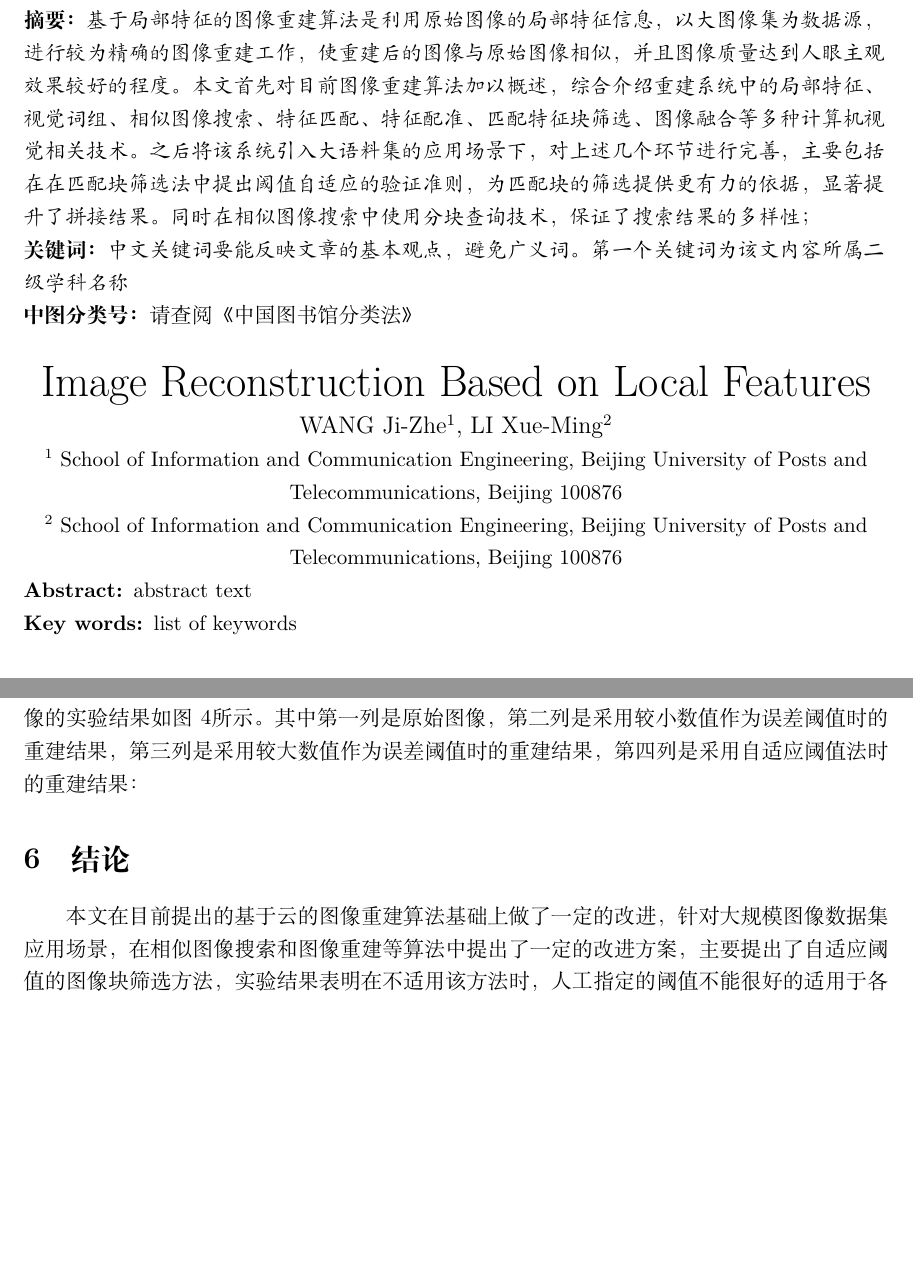
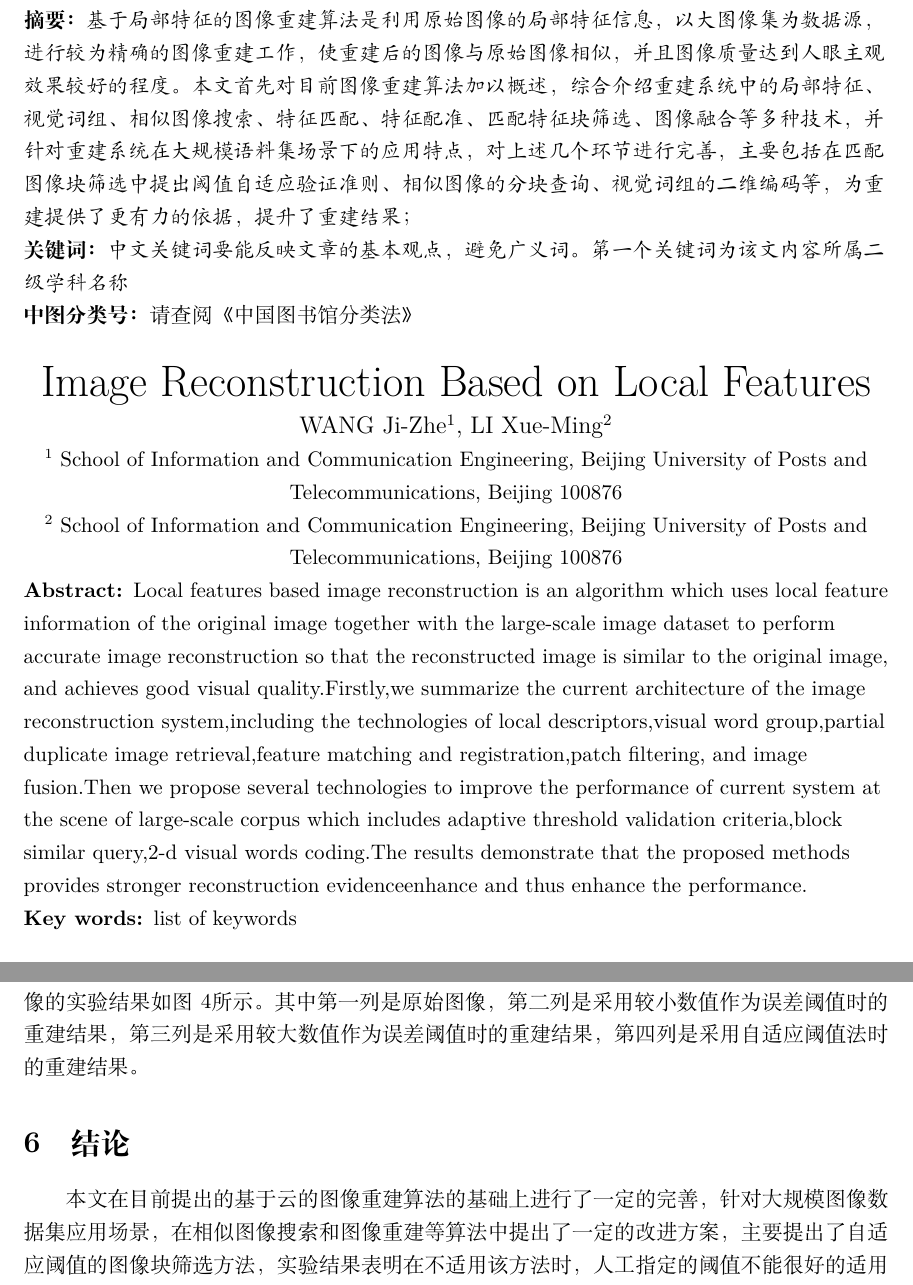
Before and after one commit to latexstudio/MasterThesis, a LaTeX document (PaperOnline/csosampleUTF8.tex): two parts of pages 1 and 8 of 9 before the commit and two parts of pages 1 and 8 of 10 after it, joined at a grey line, cut so that both start at the same text, the shorter picture padded with empty space. Compiled offline with XeLaTeX; a missing font is replaced by an installed copy or a similar font.

Commit message:
添加了英文注释

```diff
--- a/PaperOnline/csosampleUTF8.tex
+++ b/PaperOnline/csosampleUTF8.tex
@@ -27,9 +27,10 @@
     \affil{2} School of Information and Communication Engineering, Beijing University of Posts and Telecommunications, Beijing 100876
 }
 
-\abstractCHN{基于局部特征的图像重建算法是利用原始图像的局部特征信息，以大图像集为数据源，进行较为精确的图像重建工作，使重建后的图像与原始图像相似，并且图像质量达到人眼主观效果较好的程度。本文首先对目前图像重建算法加以概述，综合介绍重建系统中的局部特征、视觉词组、相似图像搜索、特征匹配、特征配准、匹配特征块筛选、图像融合等多种计算机视觉相关技术。之后将该系统引入大语料集的应用场景下，对上述几个环节进行完善，主要包括在在匹配块筛选法中提出阈值自适应的验证准则，为匹配块的筛选提供更有力的依据，显著提升了拼接结果。同时在相似图像搜索中使用分块查询技术，保证了搜索结果的多样性；}
+\abstractCHN{基于局部特征的图像重建算法是利用原始图像的局部特征信息，以大图像集为数据源，进行较为精确的图像重建工作，使重建后的图像与原始图像相似，并且图像质量达到人眼主观效果较好的程度。本文首先对目前图像重建算法加以概述，综合介绍重建系统中的局部特征、视觉词组、相似图像搜索、特征匹配、特征配准、匹配特征块筛选、图像融合等多种技术，并针对重建系统在大规模语料集场景下的应用特点，对上述几个环节进行完善，主要包括在匹配图像块筛选中提出阈值自适应验证准则、相似图像的分块查询、视觉词组的二维编码等，为重建提供了更有力的依据，提升了重建结果；}
 
-\abstractENG{abstract text}
+\abstractENG{Local features based image reconstruction is an algorithm which uses local feature information of the original image together with the large-scale image dataset to perform accurate image reconstruction so that the reconstructed image is similar to the original image, and achieves good visual quality.Firstly,we summarize the current architecture of the image reconstruction system,including the technologies of local descriptors,visual word group,partial duplicate image retrieval,feature matching and registration,patch filtering, and image fusion.Then we propose several technologies to improve the performance of current system at the scene of large-scale corpus which includes adaptive threshold validation criteria,block similar query,2-d visual words coding.The results demonstrate that the proposed methods provides stronger reconstruction evidenceenhance and thus enhance the performance.}
+
 \keywordCHN{中文关键词要能反映文章的基本观点，避免广义词。第一个关键词为该文内容所属二级学科名称}
 \keywordENG{list of keywords}
 \cateidCHN{请查阅《中国图书馆分类法》}
@@ -210,7 +211,7 @@ E_m(G_x,G_y) = E_v(G_x,G_y) - E_r(G_x,G_y)
 
 \section{实验结果}
 在实验的测试图像集中，平均每幅图像的分辨率在五百万像素以上，使用VL-FEAT图像处理函数库
-\cite{}进行SIFT特征提取，使用其中相似K聚类（Approximately K-Means）进行视觉词的量化分类。数据集使用的是INRIA Holiday数据集\cite{INRIA}，包含了500组共1491个人旅游照片。选择了其中二十张图像进行重建，其它图像作为大图像数据集进行训练。其中三幅图像的实验结果如图\ref{fig:result}所示。其中第一列是原始图像，第二列是采用较小数值作为误差阈值时的重建结果，第三列是采用较大数值作为误差阈值时的重建结果，第四列是采用自适应阈值法时的重建结果：
+\cite{}进行SIFT特征提取，使用其中相似K聚类（Approximately K-Means）进行视觉词的量化分类。数据集使用的是INRIA Holiday数据集\cite{INRIA}，包含了500组共1491个人旅游照片。选择了其中二十张图像进行重建，其它图像作为大图像数据集进行训练。其中三幅图像的实验结果如图\ref{fig:result}所示。其中第一列是原始图像，第二列是采用较小数值作为误差阈值时的重建结果，第三列是采用较大数值作为误差阈值时的重建结果，第四列是采用自适应阈值法时的重建结果。
 
 \begin{figure}
 \centering\includegraphics[width=15cm]{rec_result}
@@ -220,7 +221,7 @@ E_m(G_x,G_y) = E_v(G_x,G_y) - E_r(G_x,G_y)
 
 \section{结论}
 
-本文在目前提出的基于云的图像重建算法基础上做了一定的改进，针对大规模图像数据集应用场景，在相似图像搜索和图像重建等算法中提出了一定的改进方案，主要提出了自适应阈值的图像块筛选方法，实验结果表明在不适用该方法时，人工指定的阈值不能很好的适用于各类图像，在重建系统中加入自适应阈值的方法，重建结果得到了提升，加强了重建系统的适用性。
+本文在目前提出的基于云的图像重建算法的基础上进行了一定的完善，针对大规模图像数据集应用场景，在相似图像搜索和图像重建等算法中提出了一定的改进方案，主要提出了自适应阈值的图像块筛选方法，实验结果表明在不适用该方法时，人工指定的阈值不能很好的适用于各类图像，在重建系统中加入自适应阈值的方法，重建结果得到了提升，加强了重建系统的适用性。
 
 %----------------------------------------------------------
 % 3. 参考文献
```
Also changed, not shown: PaperOnline/csosampleUTF8.pdf, PaperOnline/rec_result.eps (added), 2 other files.
